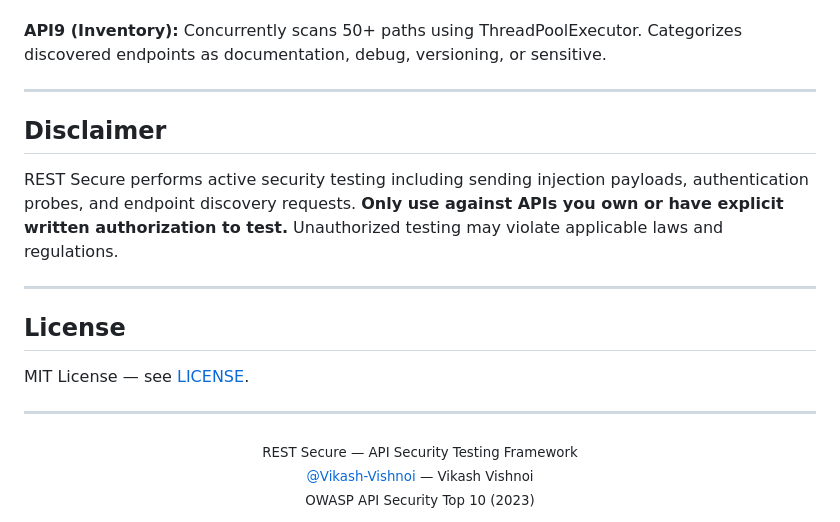
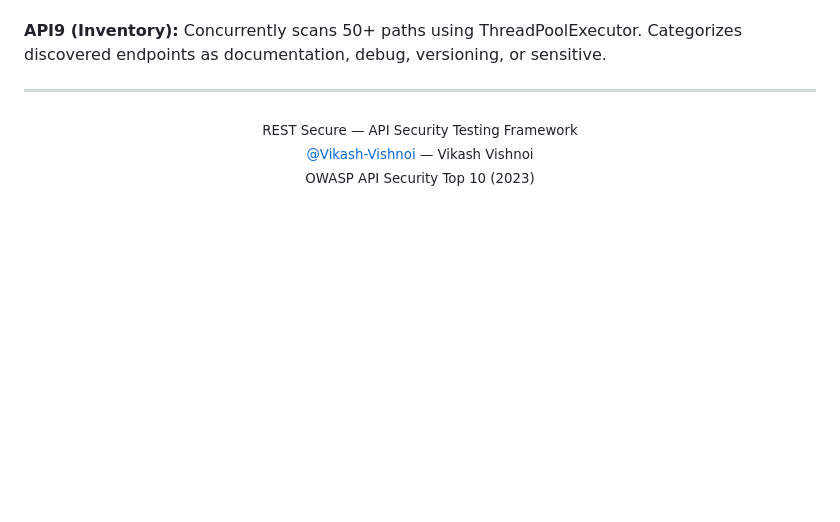
Before and after one commit to Vikash-Vishnoi/RESTSecure, a Markdown page: README.md, the part around the change. Drawn GitHub-style; blank space fills up the shorter version.

```diff
--- a/README.md
+++ b/README.md
@@ -168,17 +168,6 @@ restsecure.py
 
 ---
 
-## Disclaimer
-
-REST Secure performs active security testing including sending injection payloads, authentication probes, and endpoint discovery requests. **Only use against APIs you own or have explicit written authorization to test.** Unauthorized testing may violate applicable laws and regulations.
-
----
-
-## License
-
-MIT License — see [LICENSE](LICENSE).
-
----
 
 <div align="center">
   <sub>REST Secure — API Security Testing Framework</sub><br>
```
